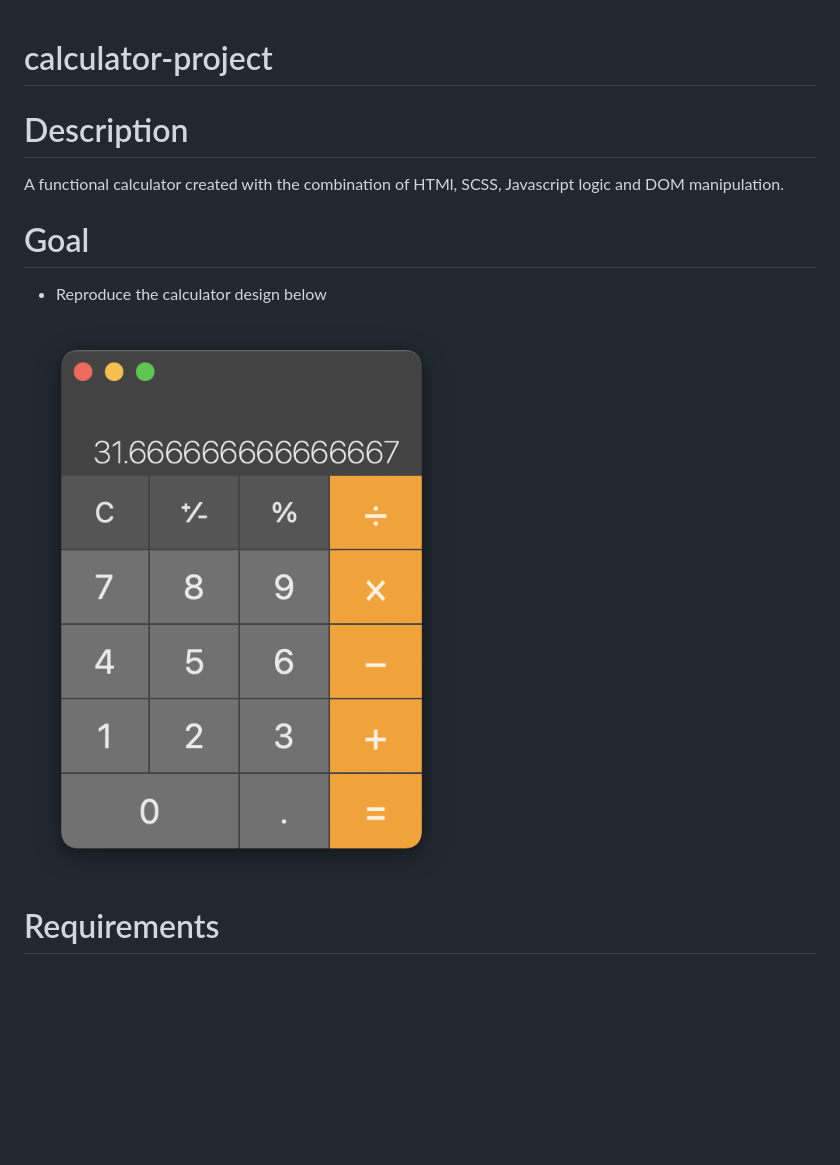
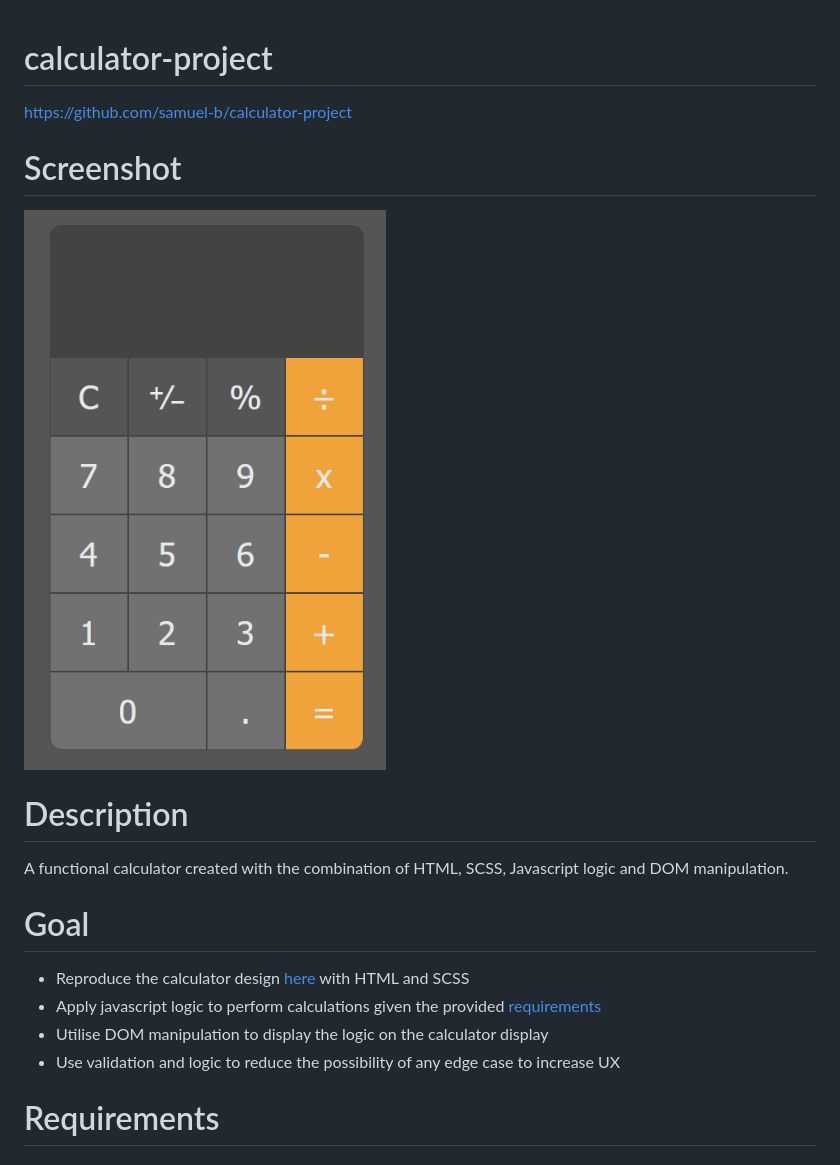
Before and after one commit to samuel-b/calculator-project, a Markdown page: README.md, the part around the change printed below. Rendered like a GitHub page; pictures changed too: images/calculator-product-screenshot.png (added); blank space fills up the shorter version.

Commit message:
completed readme

```diff
--- a/README.md
+++ b/README.md
@@ -1,13 +1,18 @@
 # calculator-project
+https://github.com/samuel-b/calculator-project
+
+# Screenshot
+![Calculator](images/calculator-product-screenshot.png)
+
 
 # Description
 
-A functional calculator created with the combination of HTMl, SCSS, Javascript logic and DOM manipulation.
+A functional calculator created with the combination of HTML, SCSS, Javascript logic and DOM manipulation.
 # Goal
-- Reproduce the calculator design below
-
-![Calculator](images/calculator-design.png)
-
+- Reproduce the calculator design [here](#Design) with HTML and SCSS
+- Apply javascript logic to perform calculations given the provided [requirements](#Requirements)
+- Utilise DOM manipulation to display the logic on the calculator display
+- Use validation and logic to reduce the possibility of any edge case to increase UX
 # Requirements
 
 ## HTML/SCSS
```
Also changed, not shown: other parts of README.md (+28 -1 lines).
